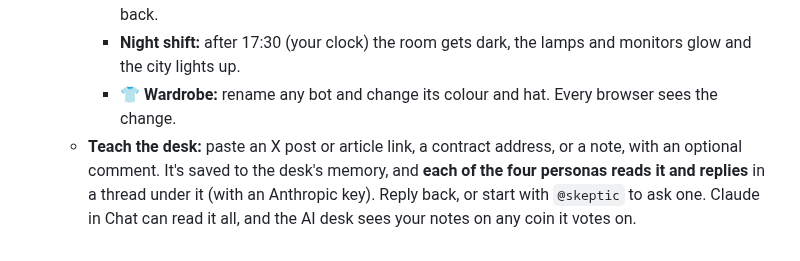
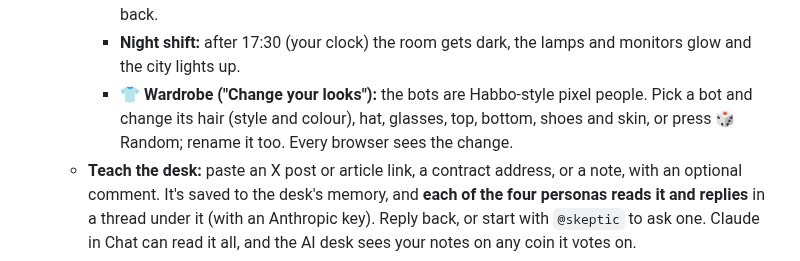
Before and after one commit to m3n4ce-dev/meme_traderv1, a Markdown page: docs/HOWTO.md, the part around the change. Drawn GitHub-style.

```diff
--- a/docs/HOWTO.md
+++ b/docs/HOWTO.md
@@ -52,7 +52,7 @@ Nine views. Switch with the tabs or the keys **1–9**: Live, Pulse, Desk, Calls
     - **Hand-offs:** when the AI desk reviews a coin, the scanner carries it to the AI table and each persona says its vote. When the bot buys, the scanner hands the coin to the exit manager, who reports the result when it closes.
     - **Click to zoom:** click a bot, the **P&L board** or the **corkboard** to zoom into its screen. Esc goes back.
     - **Night shift:** after 17:30 (your clock) the room gets dark, the lamps and monitors glow and the city lights up.
-    - **👕 Wardrobe:** rename any bot and change its colour and hat. Every browser sees the change.
+    - **👕 Wardrobe ("Change your looks"):** the bots are Habbo-style pixel people. Pick a bot and change its hair (style and colour), hat, glasses, top, bottom, shoes and skin, or press 🎲 Random; rename it too. Every browser sees the change.
   - **Teach the desk:** paste an X post or article link, a contract address, or a note, with an optional comment. It's saved to the desk's memory, and **each of the four personas reads it and replies** in a thread under it (with an Anthropic key). Reply back, or start with `@skeptic` to ask one. Claude in Chat can read it all, and the AI desk sees your notes on any coin it votes on.
 - **Pulse**: new launches, the final stretch to graduation and fresh graduates, live. Each column has filters (age, market cap, buyers, inflow, top-10, dev, bundle, socials) and every row a ⚡ quick buy. A list stops updating while your mouse is on it.
 - **Calls**: your track record. 📣 Call puts a coin on the record at today's market cap; every call is hash-chained, then scored at 5 min, 1 h, 6 h and 24 h after costs (the peak is shown too). **Publish** posts the newest hash to X or Telegram so the record can't be rewritten; `python -m meme_trader.sniper calls verify` checks a ledger. See [EDGE_PROOF.md](EDGE_PROOF.md).
```
Also changed, not shown: README.md (+1 -1 lines), docs/BUILD_LOG.md (+31 -0 lines), docs/img/wardrobe.png (added), 4 other files.
